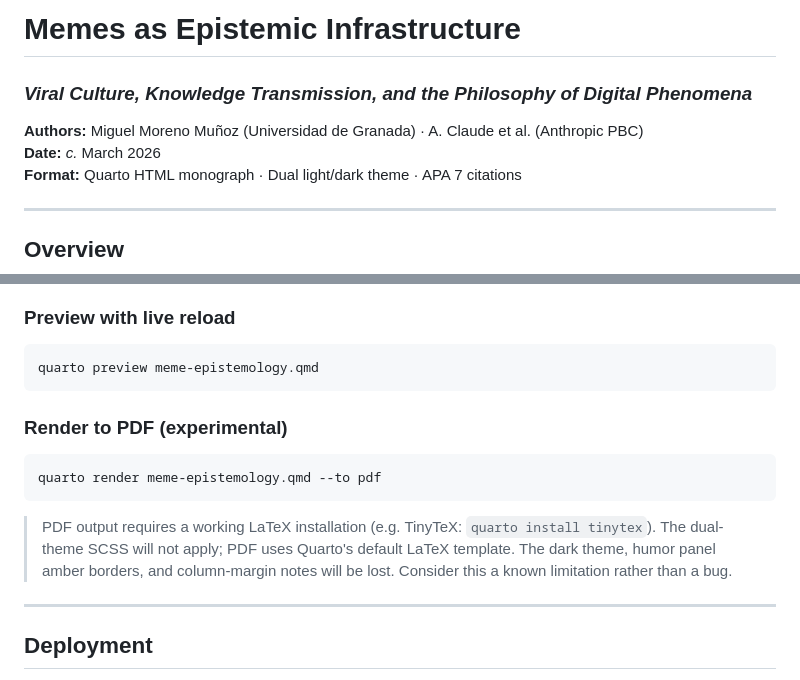
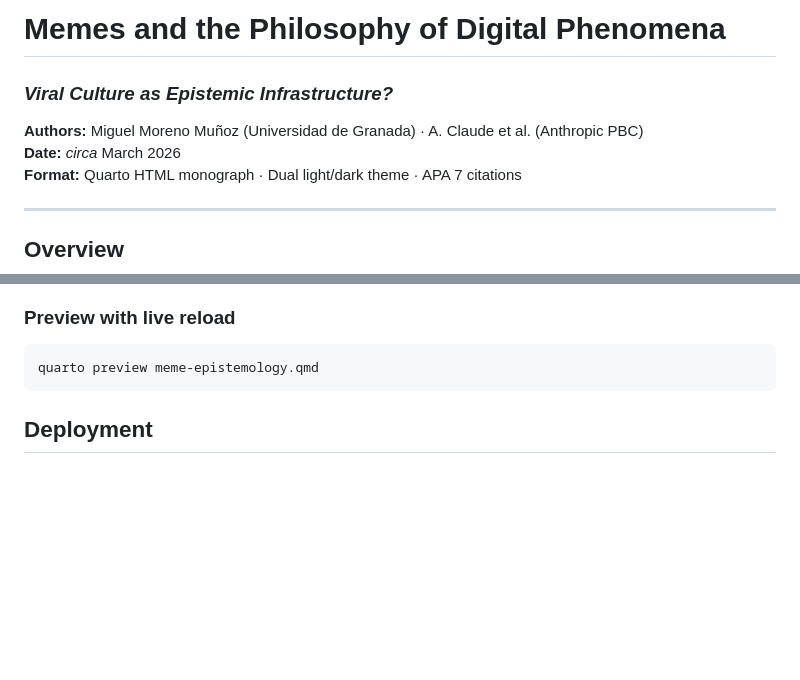
Before and after one commit to utilizas/meme, a Markdown page: README.md, 2 parts joined by grey strips. Drawn GitHub-style; blank space fills up the shorter version.

Commit message:
Revise README title and remove PDF section
Updated title and subtitle in README. Removed experimental PDF rendering section.

````diff
--- a/README.md
+++ b/README.md
@@ -1,8 +1,8 @@
-# Memes as Epistemic Infrastructure
-### *Viral Culture, Knowledge Transmission, and the Philosophy of Digital Phenomena*
+# Memes and the Philosophy of Digital Phenomena
+### *Viral Culture as Epistemic Infrastructure?*
 
 **Authors:** Miguel Moreno Muñoz (Universidad de Granada) · A. Claude et al. (Anthropic PBC)
-**Date:** *c.* March 2026
+**Date:** *circa* March 2026
 **Format:** Quarto HTML monograph · Dual light/dark theme · APA 7 citations
 
 ---
@@ -82,19 +82,6 @@ Output: `meme-epistemology.html` in the project root.
 ```bash
 quarto preview meme-epistemology.qmd
 ```
-
-### Render to PDF (experimental)
-
-```bash
-quarto render meme-epistemology.qmd --to pdf
-```
-
-> PDF output requires a working LaTeX installation (e.g. TinyTeX: `quarto install tinytex`).
-> The dual-theme SCSS will not apply; PDF uses Quarto's default LaTeX template.
-> The dark theme, humor panel amber borders, and column-margin notes will be lost.
-> Consider this a known limitation rather than a bug.
-
----
 
 ## Deployment
 
````
